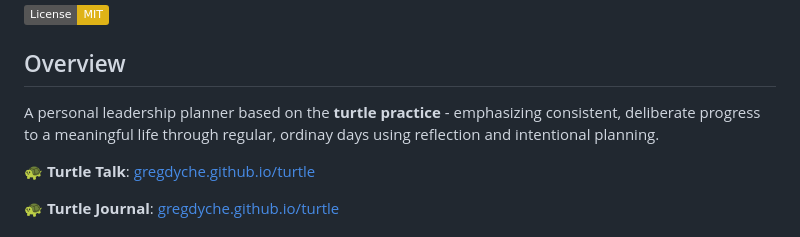
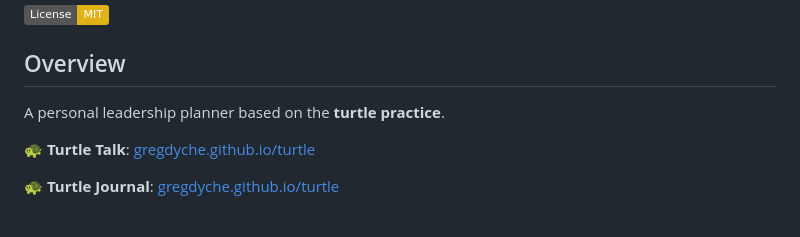
Before and after one commit to gregdyche/turtle, a Markdown page: README.md, the part around the change. Rendered like a GitHub page; badges without logos.

Commit message:
Simplify README overview description
Shortened the overview section for better clarity and brevity.

🤖 Generated with [Claude Code](https://claude.com/claude-code)

Co-Authored-By: Claude <noreply@anthropic.com>

```diff
--- a/README.md
+++ b/README.md
@@ -6,7 +6,7 @@
 
 ## Overview
 
-A personal leadership planner based on the **turtle practice** - emphasizing consistent, deliberate progress to a meaningful life through regular, ordinay days using reflection and intentional planning.
+A personal leadership planner based on the **turtle practice**.
 
 🐢 **Turtle Talk**: [gregdyche.github.io/turtle](https://gregdyche.github.io/turtle/turtle_talk_slides.html)
 
```
